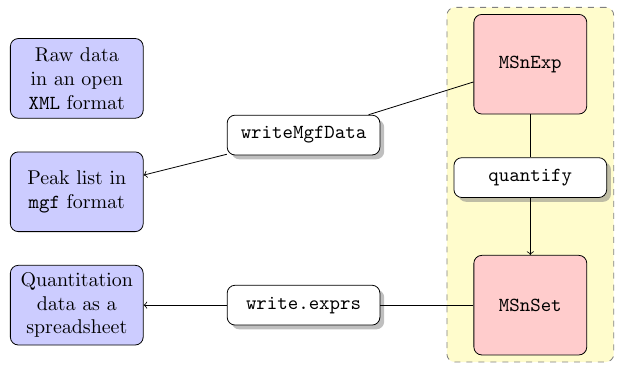
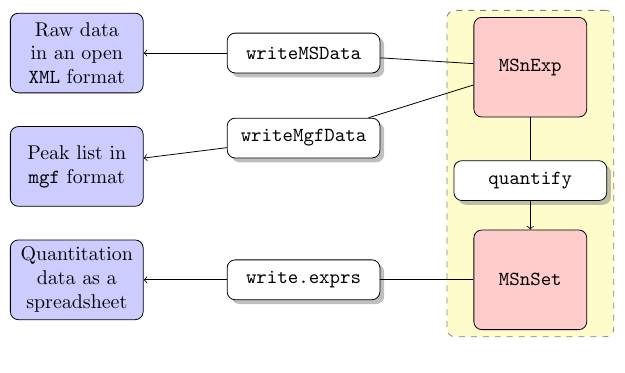
Before and after one commit to lgatto/MSnbase, a LaTeX document (vignettes/Figures/MSnbase-io-out.tex): part of the page, cut so that both start at the same text. Compiled offline with pdfLaTeX.

Commit message:
update io-out figure

```diff
--- a/vignettes/Figures/MSnbase-io-out.tex
+++ b/vignettes/Figures/MSnbase-io-out.tex
@@ -34,7 +34,8 @@ text width=5em, text centered, rounded corners, minimum height=5em]
   % Place nodes
   \node [input] (raw) {Raw data in an open \texttt{XML} format};
   \node [input, below of=raw] (mgf) {Peak list in \texttt{mgf} format};
-  \node [fun, right of=mgf, node distance=4cm, yshift=1cm] (writeMgfData) {\texttt{writeMgfData}};
+  \node [fun, right of=mgf, node distance=4cm, yshift=5mm] (writeMgfData) {\texttt{writeMgfData}};
+  \node [fun, right of=raw, node distance=4cm] (writeMSData) {\texttt{writeMSData}};
   \node [input, below of=mgf] (spreadsheet) {Quantitation data as a spreadsheet};
   % \node [input, below of=spreadsheet] (mztab) {\texttt{mzTab} format};
   \node [fun, right of=spreadsheet, node distance=4cm] (writeexprs) {\texttt{write.exprs}};
@@ -47,6 +48,8 @@ text width=5em, text centered, rounded corners, minimum height=5em]
     \node [fill=yellow!20,rounded corners, draw=black!50, dashed, fit=(MSnExp) (quantify) (MSnSet)] {};
   \end{pgfonlayer}
   % Draw edges
+  \draw  (MSnExp) -- (writeMSData);
+  \draw [->] (writeMSData) -- (raw);
   \draw  (MSnExp) -- (writeMgfData);
   \draw [->] (writeMgfData) -- (mgf);
   \draw (MSnSet) -- (writeexprs);
```
Also changed, not shown: vignettes/Figures/MSnbase-io-in.png, vignettes/Figures/MSnbase-io-out.png.
